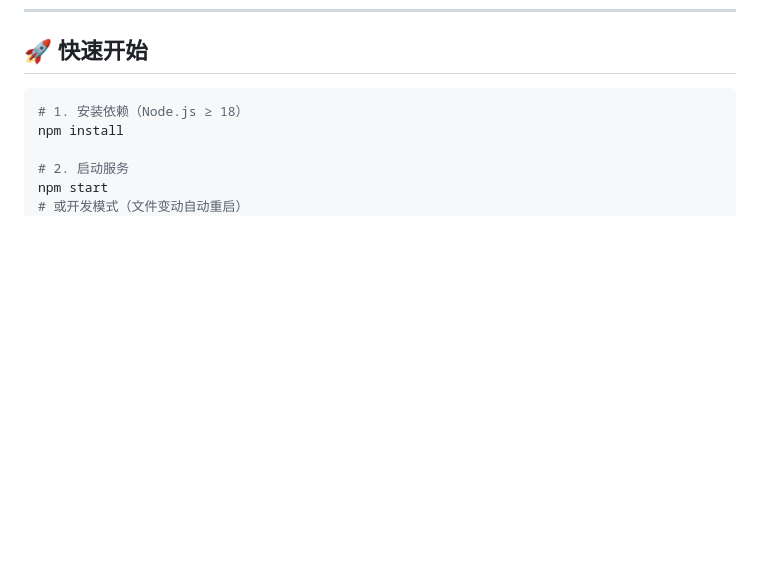
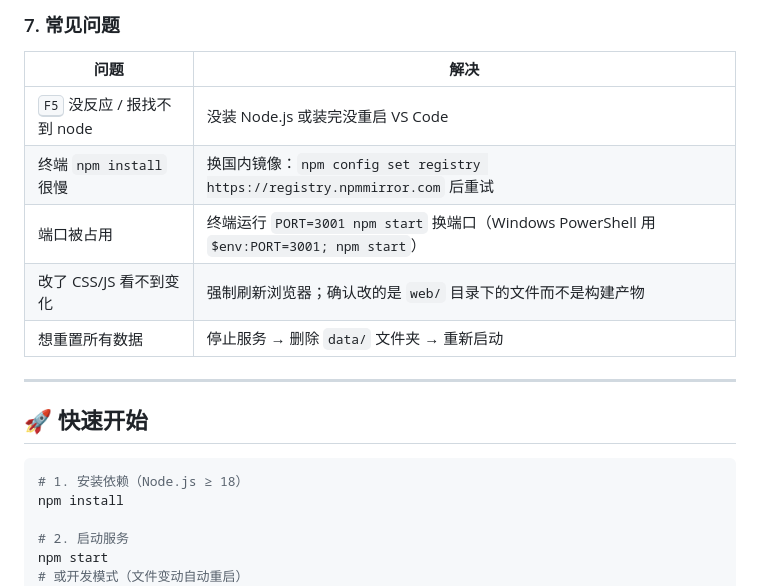
Before and after one commit to adragonhope97-pixel/DGChat, a Markdown page: README.md, the part around one of its changes. GitHub-like rendering; blank space fills up the shorter version.

````diff
--- a/README.md
+++ b/README.md
@@ -113,3 +173,15 @@
+### 7. 常见问题
+
+| 问题 | 解决 |
+| --- | --- |
+| <kbd>F5</kbd> 没反应 / 报找不到 node | 没装 Node.js 或装完没重启 VS Code |
+| 终端 `npm install` 很慢 | 换国内镜像：`npm config set registry https://registry.npmmirror.com` 后重试 |
+| 端口被占用 | 终端运行 `PORT=3001 npm start` 换端口（Windows PowerShell 用 `$env:PORT=3001; npm start`） |
+| 改了 CSS/JS 看不到变化 | 强制刷新浏览器；确认改的是 `web/` 目录下的文件而不是构建产物 |
+| 想重置所有数据 | 停止服务 → 删除 `data/` 文件夹 → 重新启动 |
+
+---
+
 ## 🚀 快速开始
 
 ```bash
````
Also changed, not shown: other parts of README.md (+60 -0 lines).
